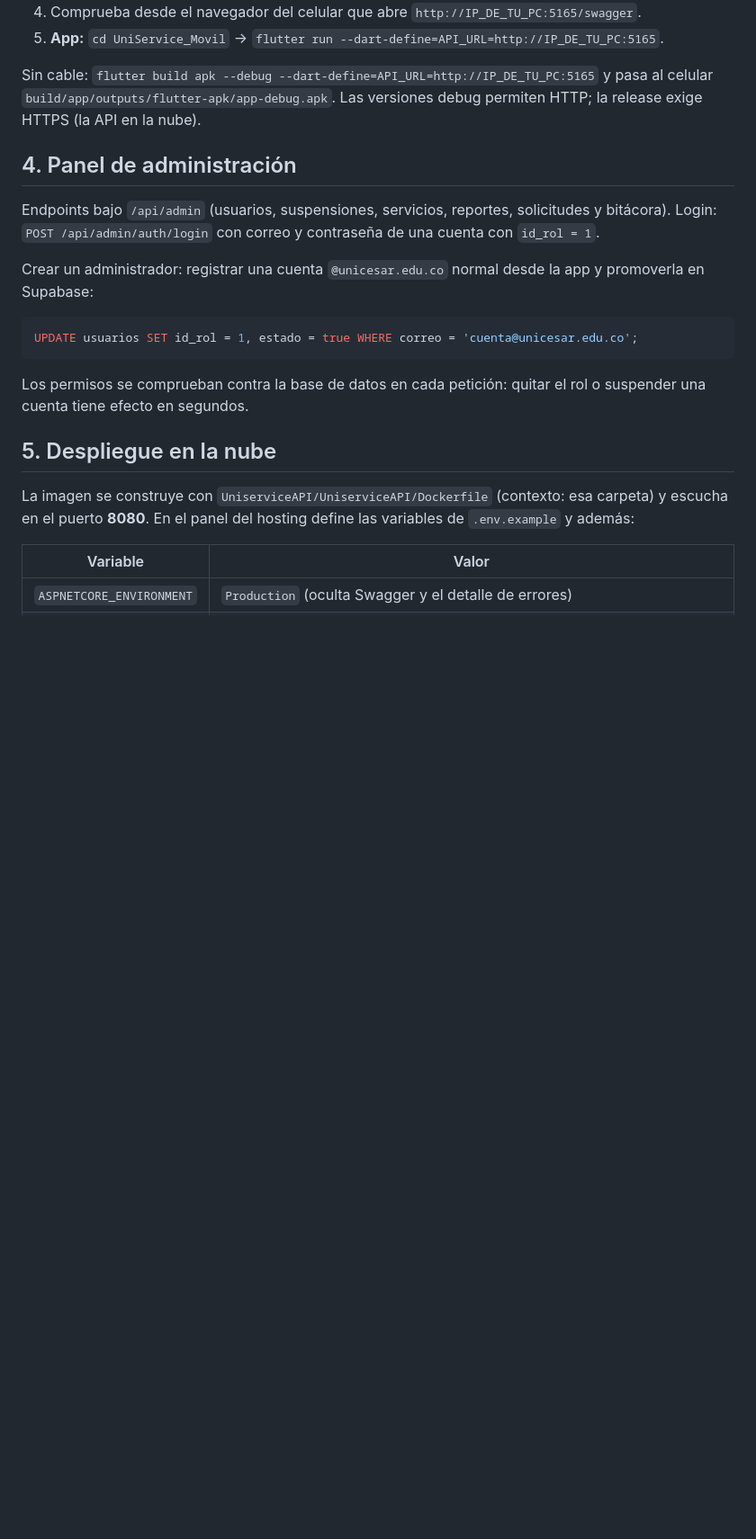
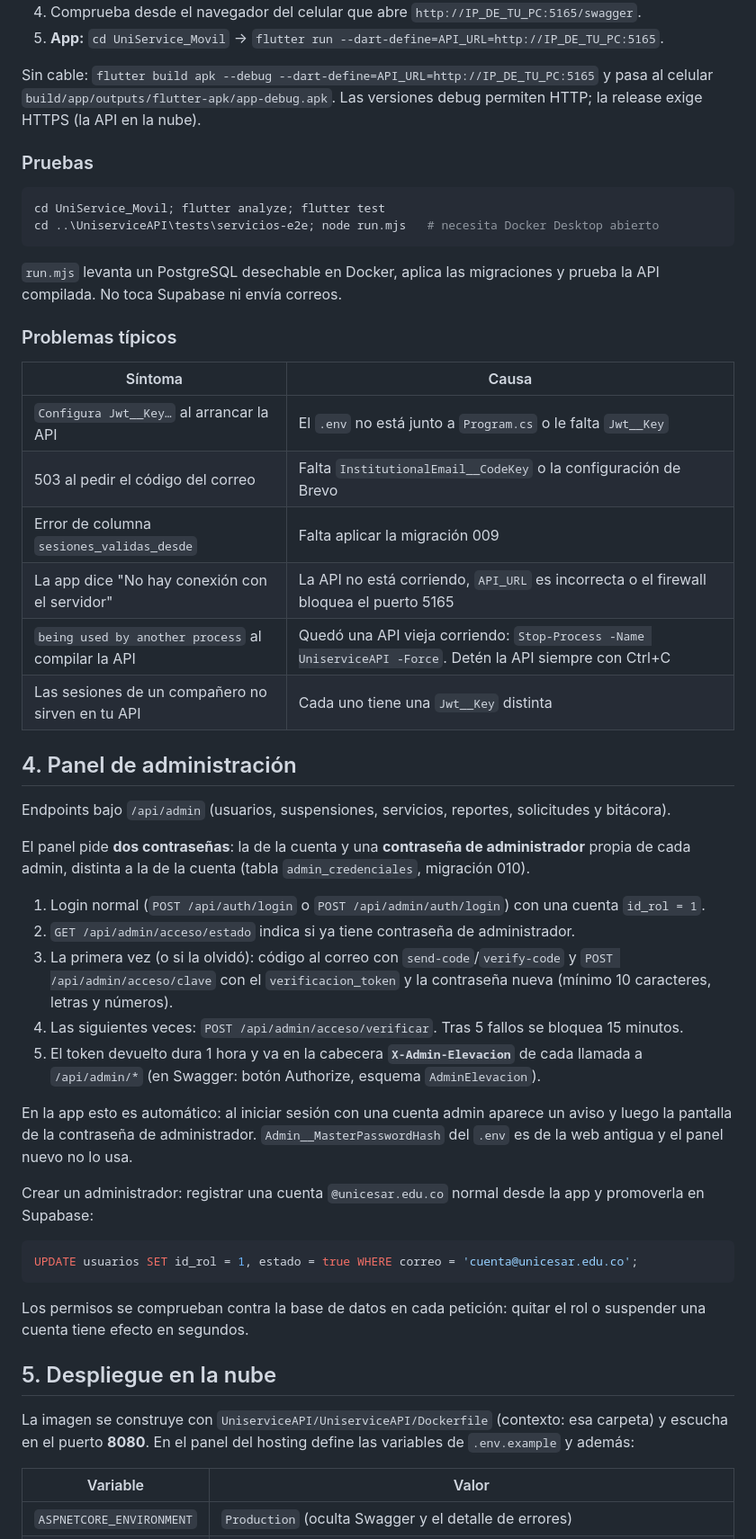
Before and after one commit to barrerasayd7-arch/UniService_Movil, a Markdown page: README.md, the part around one of its changes. Shown at 90% size. GitHub-like rendering; blank space fills up the shorter version.

````diff
--- a/README.md
+++ b/README.md
@@ -87,10 +135,39 @@ La URL se elige al compilar, sin tocar código: `flutter run --dart-define=API_U
 Sin cable: `flutter build apk --debug --dart-define=API_URL=http://IP_DE_TU_PC:5165` y pasa al celular `build/app/outputs/flutter-apk/app-debug.apk`.
 Las versiones debug permiten HTTP; la release exige HTTPS (la API en la nube).
 
+### Pruebas
+
+```powershell
+cd UniService_Movil; flutter analyze; flutter test
+cd ..\UniserviceAPI\tests\servicios-e2e; node run.mjs   # necesita Docker Desktop abierto
+```
+
+`run.mjs` levanta un PostgreSQL desechable en Docker, aplica las migraciones y prueba la API compilada. No toca Supabase ni envía correos.
+
+### Problemas típicos
+
+| Síntoma | Causa |
+|---|---|
+| `Configura Jwt__Key…` al arrancar la API | El `.env` no está junto a `Program.cs` o le falta `Jwt__Key` |
+| 503 al pedir el código del correo | Falta `InstitutionalEmail__CodeKey` o la configuración de Brevo |
+| Error de columna `sesiones_validas_desde` | Falta aplicar la migración 009 |
+| La app dice "No hay conexión con el servidor" | La API no está corriendo, `API_URL` es incorrecta o el firewall bloquea el puerto 5165 |
+| `being used by another process` al compilar la API | Quedó una API vieja corriendo: `Stop-Process -Name UniserviceAPI -Force`. Detén la API siempre con Ctrl+C |
+| Las sesiones de un compañero no sirven en tu API | Cada uno tiene una `Jwt__Key` distinta |
+
 ## 4. Panel de administración
 
 Endpoints bajo `/api/admin` (usuarios, suspensiones, servicios, reportes, solicitudes y bitácora).
-Login: `POST /api/admin/auth/login` con correo y contraseña de una cuenta con `id_rol = 1`.
+
+El panel pide **dos contraseñas**: la de la cuenta y una **contraseña de administrador** propia de cada admin, distinta a la de la cuenta (tabla `admin_credenciales`, migración 010).
+
+1. Login normal (`POST /api/auth/login` o `POST /api/admin/auth/login`) con una cuenta `id_rol = 1`.
+2. `GET /api/admin/acceso/estado` indica si ya tiene contraseña de administrador.
+3. La primera vez (o si la olvidó): código al correo con `send-code`/`verify-code` y `POST /api/admin/acceso/clave` con el `verificacion_token` y la contraseña nueva (mínimo 10 caracteres, letras y números).
+4. Las siguientes veces: `POST /api/admin/acceso/verificar`. Tras 5 fallos se bloquea 15 minutos.
+5. El token devuelto dura 1 hora y va en la cabecera **`X-Admin-Elevacion`** de cada llamada a `/api/admin/*` (en Swagger: botón Authorize, esquema `AdminElevacion`).
+
+En la app esto es automático: al iniciar sesión con una cuenta admin aparece un aviso y luego la pantalla de la contraseña de administrador. `Admin__MasterPasswordHash` del `.env` es de la web antigua y el panel nuevo no lo usa.
 
 Crear un administrador: registrar una cuenta `@unicesar.edu.co` normal desde la app y promoverla en Supabase:
 
````
Also changed, not shown: other parts of README.md (+54 -6 lines).
